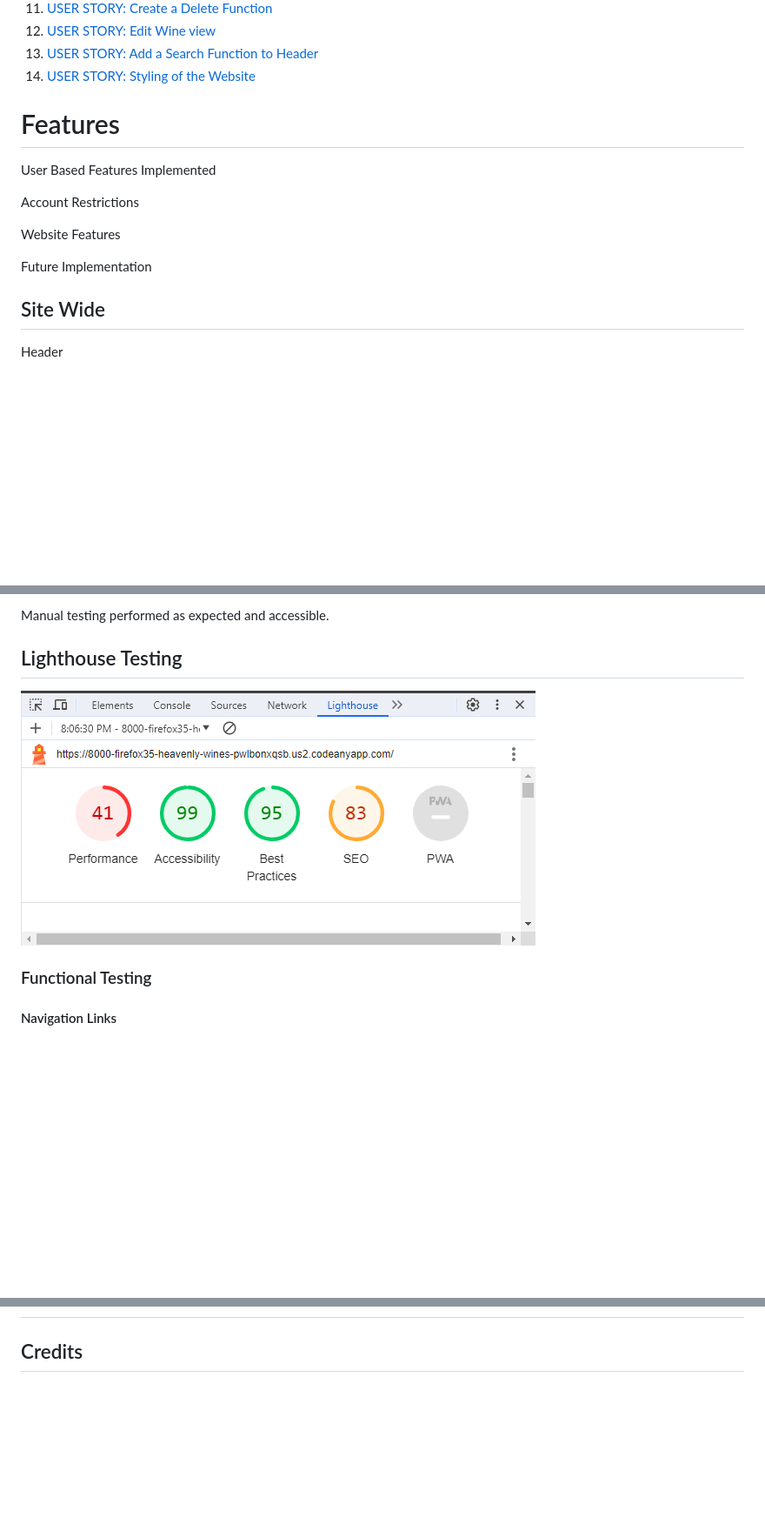
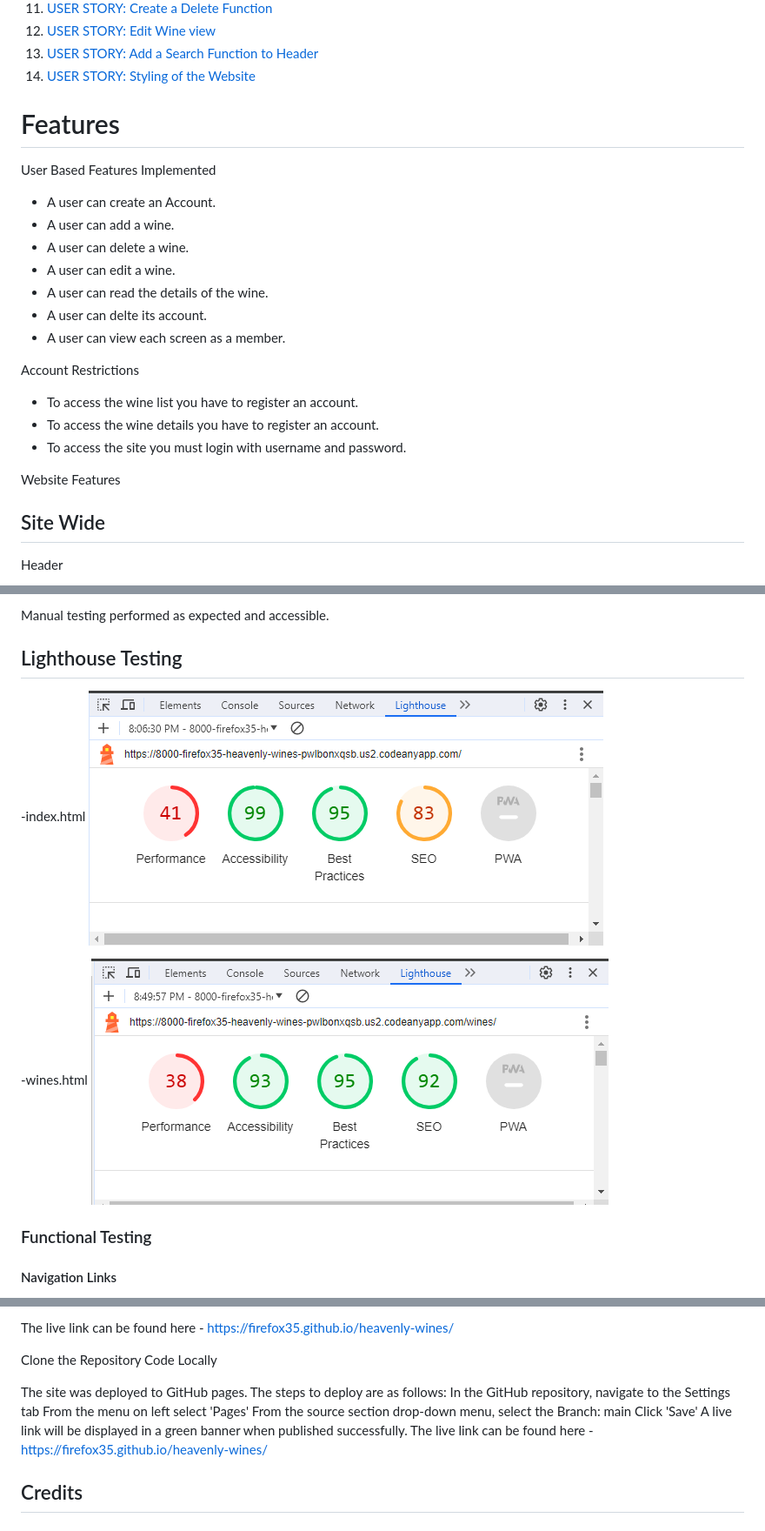
Before and after one commit to firefox35/heavenly-wines, a Markdown page: README.md, 3 parts joined by grey strips. Shown: that part at 87% size. Drawn GitHub-style; pictures changed too: static/images/hw-lighthouse-wines.PNG (added); blank space fills up the shorter version.

Commit message:
Add Design, Deployment info and images to the Readme file

```diff
--- a/README.md
+++ b/README.md
@@ -43,17 +57,25 @@ User stories
 13. [USER STORY: Add a Search Function to Header](https://github.com/firefox35/heavenly-wines/issues/13)
 14. [USER STORY: Styling of the Website](https://github.com/firefox35/heavenly-wines/issues/14)
 
-
-
 # Features
 
 User Based Features Implemented
 
+- A user can create an Account.
+- A user can add a wine.
+- A user can delete a wine.
+- A user can edit a wine.
+- A user can read the details of the wine.
+- A user can delte its account.
+- A user can view each screen as a member.
+
 Account Restrictions
 
+- To access the wine list you have to register an account.
+- To access the wine details you have to register an account.
+- To access the site you must login with username and password.
+
 Website Features
-
-Future Implementation
 
 ## Site Wide
 
@@ -290,7 +313,11 @@ Manual testing performed as expected and accessible.
 
 ## Lighthouse Testing
 
+-index.html
 ![Lighthouse Result](static/images/hw-lighthouse.PNG)
+
+-wines.html
+![Lighthouse Result](static/images/hw-lighthouse-wines.PNG)
 
 ### Functional Testing
 
@@ -404,3 +501,14 @@ Validation Testing
+The live link can be found here - <https://firefox35.github.io/heavenly-wines/>
+
+Clone the Repository Code Locally
+
+The site was deployed to GitHub pages. The steps to deploy are as follows:
+In the GitHub repository, navigate to the Settings tab
+From the menu on left select 'Pages'
+From the source section drop-down menu, select the Branch: main
+Click 'Save'
+A live link will be displayed in a green banner when published successfully.
+The live link can be found here - <https://firefox35.github.io/heavenly-wines/>
 
 ## Credits
 
```
Also changed, not shown: other parts of README.md (+98 -13 lines).
